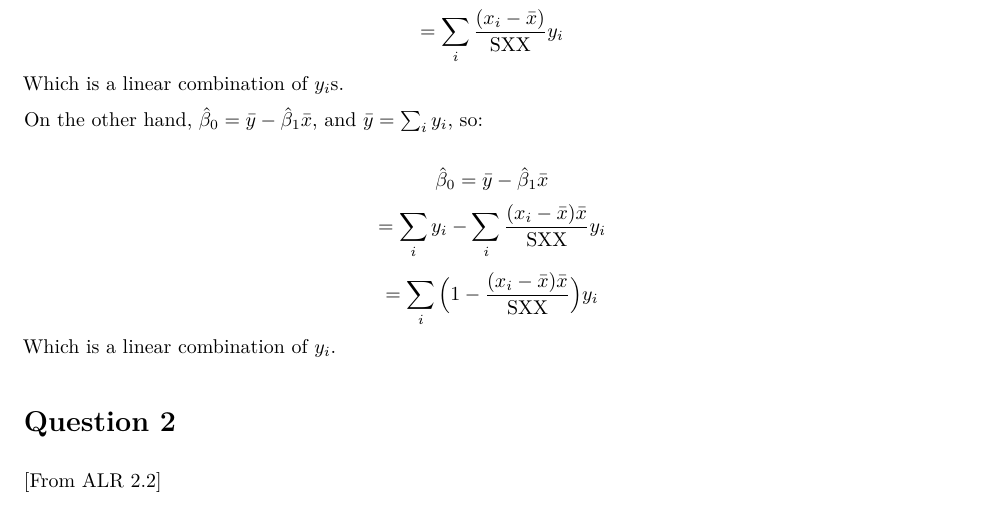
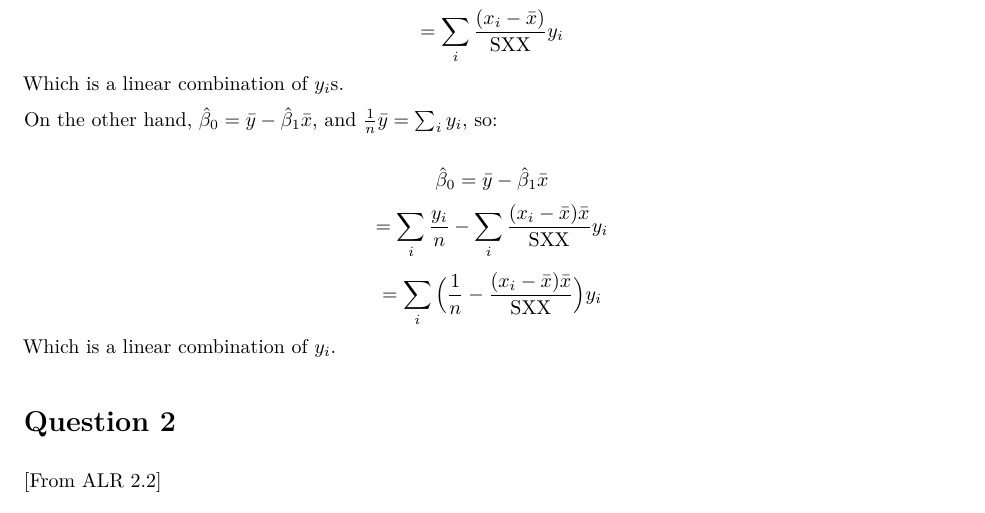
Before and after one commit to johneverettkoo/stats-hw, an R Markdown document (stat-s631/hw3.Rmd): part of page 1 of 9, cut so that both start at the same text. The pictures show the output file stat-s631/hw3.pdf that the author committed with the source.

```diff
--- a/stat-s631/hw3.Rmd
+++ b/stat-s631/hw3.Rmd
@@ -43,11 +43,12 @@
 Which is a linear combination of $y_i$s.
 
 On the other hand, $\hat{\beta}_0 = \bar{y} - \hat{\beta}_1 \bar{x}$, and
-$\bar{y} = \sum_i y_i$, so:
+$\frac{1}{n} \bar{y} = \sum_i y_i$, so:
 
 $$\hat{\beta}_0 = \bar{y} - \hat{\beta}_1 \bar{x}$$
-$$= \sum_i y_i - \sum_i \frac{(x_i - \bar{x}) \bar{x}}{\text{SXX}} y_i$$
-$$= \sum_i \Big( 1 - \frac{(x_i - \bar{x}) \bar{x}}{\text{SXX}} \Big) y_i$$
+$$= \sum_i \frac{y_i}{n} - \sum_i \frac{(x_i - \bar{x}) \bar{x}}{\text{SXX}} y_i$$
+$$= \sum_i
+\Big( \frac{1}{n} - \frac{(x_i - \bar{x}) \bar{x}}{\text{SXX}} \Big) y_i$$
 Which is a linear combination of $y_i$.
 
 # Question 2
```
Also changed, not shown: stat-s631/hw3.pdf, stat-s631/hw3.Rmd (4 more changed lines).
